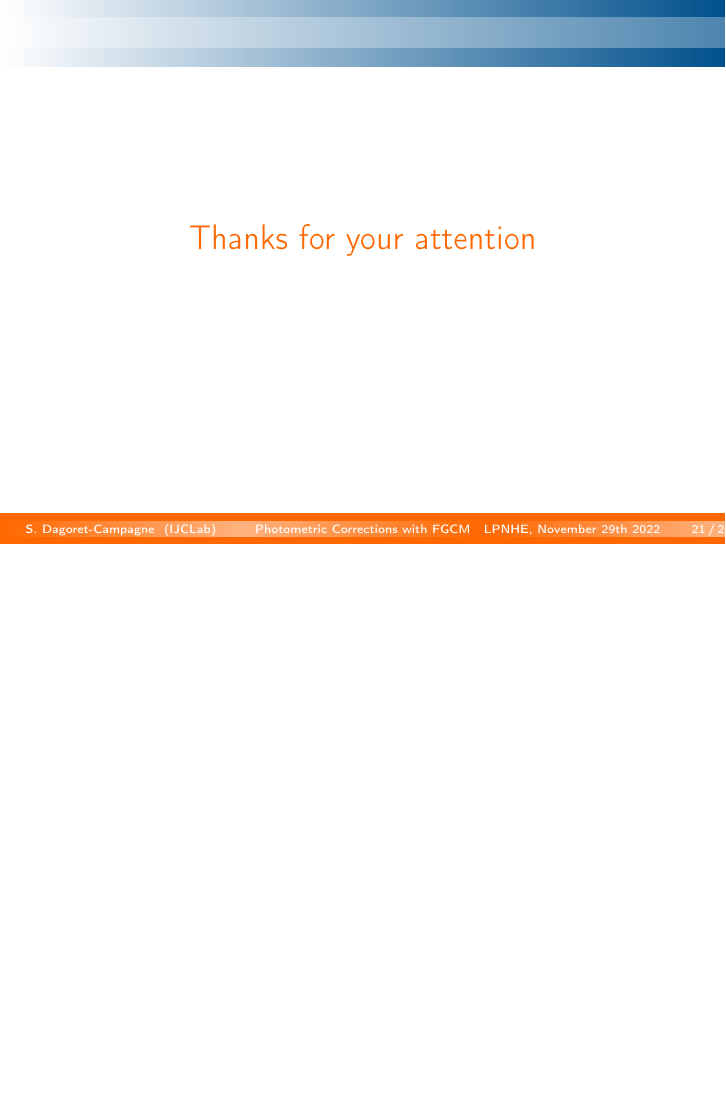
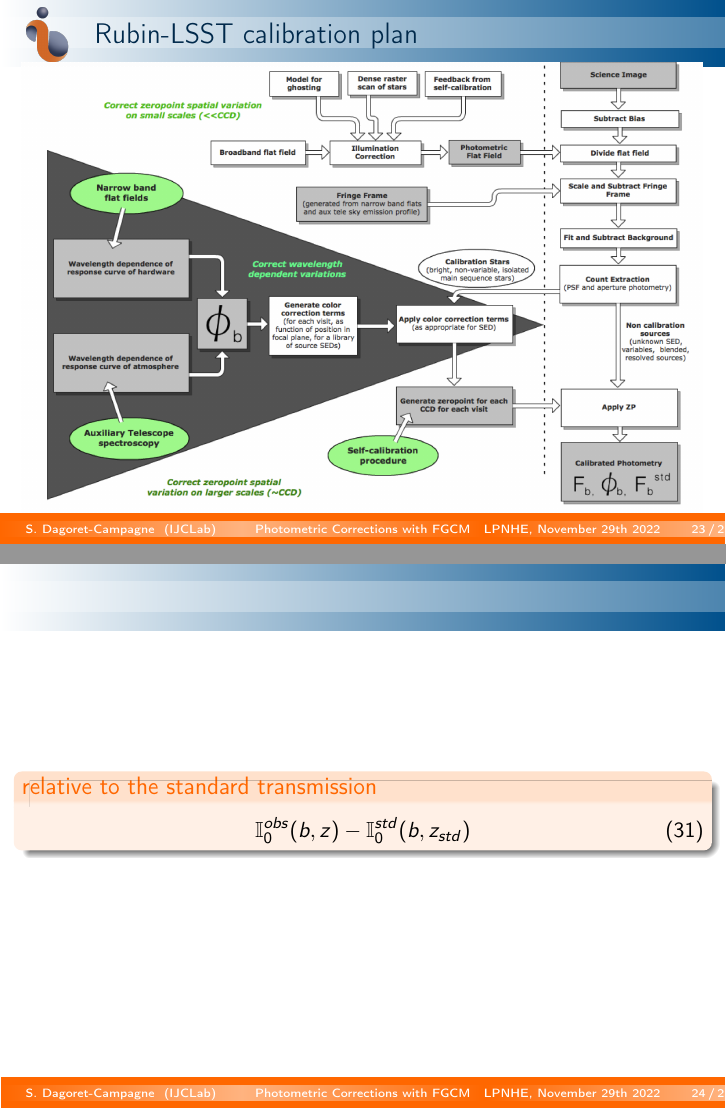
Before and after one commit to sylvielsstfr/PhotomCorrWithFGCM, LaTeX slides (documentation/presentation/LSSTFranceNov2022/auxtelfgcm/auxtelfgcm.tex): page 21 of 21 before the commit and pages 23 and 24 of 25 after it, the two joined at a grey line, the shorter picture padded with empty space. Compiled offline with pdfLaTeX.

Commit message:
add images to the doc

```diff
--- a/documentation/presentation/LSSTFranceNov2022/auxtelfgcm/auxtelfgcm.tex
+++ b/documentation/presentation/LSSTFranceNov2022/auxtelfgcm/auxtelfgcm.tex
@@ -457,3 +474,19 @@
+\begin{frame}{Rubin-LSST calibration plan}
+\includegraphics[width=12cm, height=8cm]{figs/calib/LSSTCalibrationPlan.png}
+\end{frame}
+
+
+\section{Simulation of the photometric corrections}
+\subsection{The zero's order of the photometric correction}
+%====================================================================
+\begin{frame}
+\begin{alertblock}{relative to the standard transmission}
+\begin{equation}
+\mathbb{I}^{obs}_{0}(b,z) - \mathbb{I}^{std}_{0}(b,z_{std})
+\end{equation}
+\end{alertblock}
+\end{frame}
+%====================================================================
 
 %==========================================================================================================================
 \begin{frame}
```
Also changed, not shown: documentation/presentation/LSSTFranceNov2022/auxtelfgcm/figs/calib/LSSTCalibrationPlan.png (added), documentation/presentation/LSSTFranceNov2022/auxtelfgcm/figs/dm/DMpipelines1.png (added), documentation/presentation/LSSTFranceNov2022/auxtelfgcm/figs/dm/DMpipelines11.png (added), documentation/presentation/LSSTFranceNov2022/auxtelfgcm/figs/dm/DMpipelines2.png (added), documentation/presentation/LSSTFranceNov2022/auxtelfgcm/auxtelfgcm.tex (31 more changed lines).
